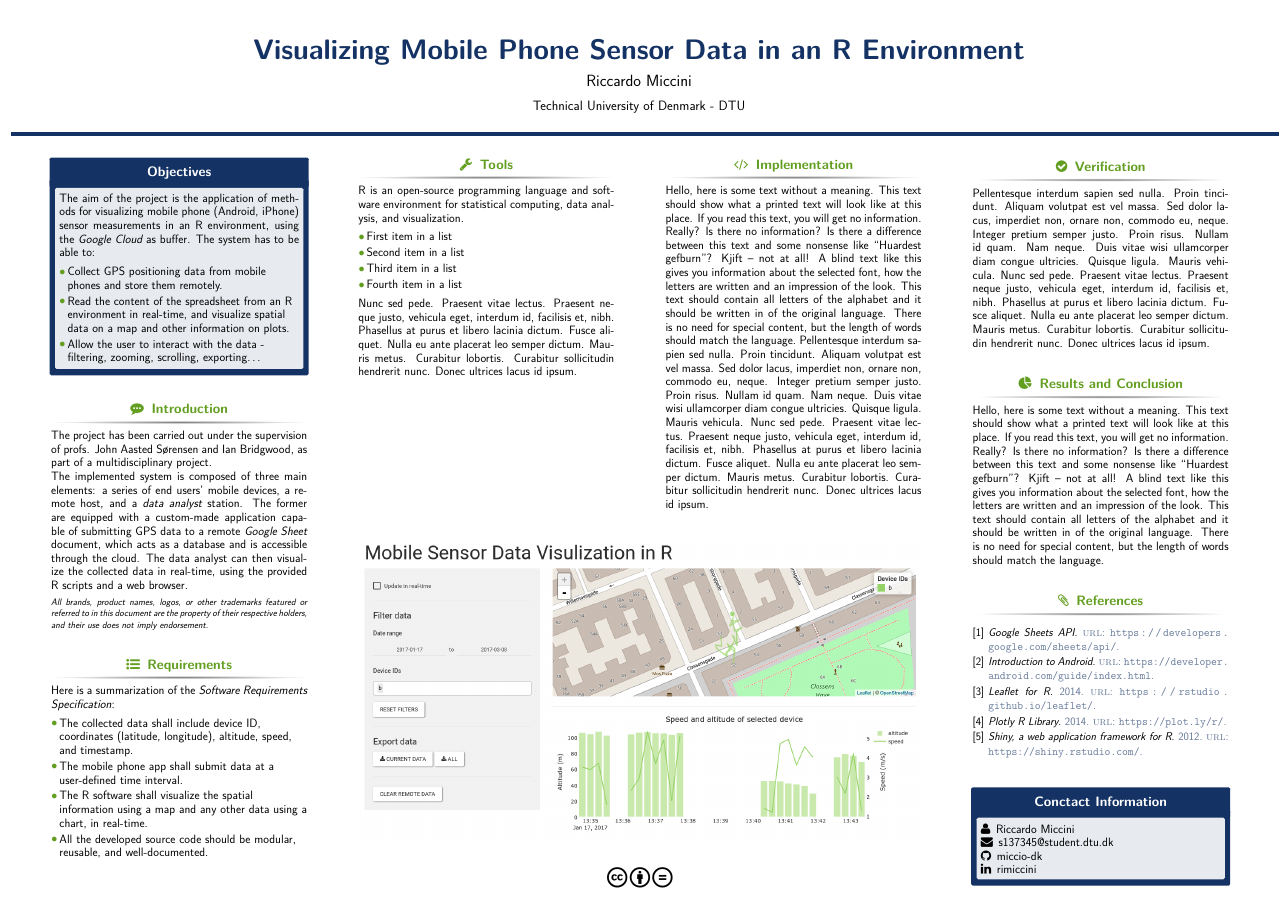
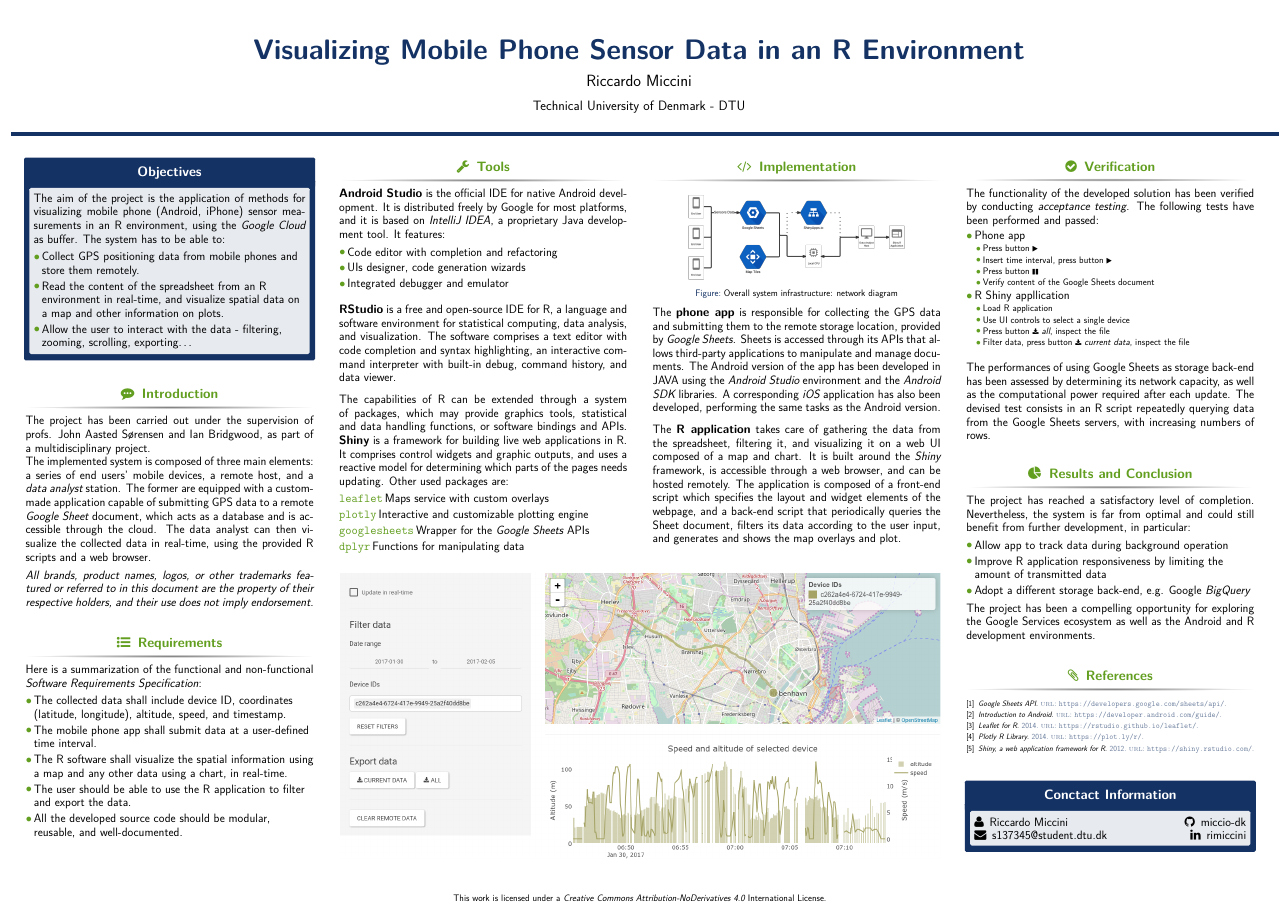
Before and after one commit to miccio-dk/data_visualization_r, a LaTeX poster (poster/root.tex, which reads poster/beamerthemeconfposter.sty, poster/refs.bib): the whole page. Compiled offline with pdfLaTeX.

Commit message:
finished poster, tmp bugfix for map bounds

```diff
--- a/poster/beamerthemeconfposter.sty
+++ b/poster/beamerthemeconfposter.sty
@@ -22,7 +22,7 @@
 % Spacing before and inside list environments to add white space before lists and between items inside lists
 \makeatletter
 \def\@listi{\leftmargin\leftmarginii
-\topsep 1ex % Spacing before lists
+\topsep 0.75ex % Spacing before lists
 \parsep 0\p@ \@plus\p@
 \itemsep 6pt} % Spacing between items
 \makeatother
--- a/poster/refs.bib
+++ b/poster/refs.bib
@@ -18,7 +18,7 @@
 
 @online{dev_android,
   title = {{Introduction to Android}},
-  url = {https://developer.android.com/guide/index.html},
+  url = {https://developer.android.com/guide/},
 }
 
 @online{dev_google,
--- a/poster/root.tex
+++ b/poster/root.tex
@@ -8,15 +8,19 @@
 \usepackage{graphicx}
 \usepackage{caption}
 \usepackage{fontawesome}
-\usepackage[scale=2]{ccicons}
+\usepackage[scale=1]{ccicons}
 \usepackage{hyperref}
-\usepackage[backend=biber]{biblatex}
+\usepackage[backend=biber,sorting=anyt,style=numeric]{biblatex}
 \addbibresource{refs.bib}
 
 % lorem ipsum packages
 \usepackage[english]{babel}
 \usepackage{blindtext}
 \usepackage{lipsum}
+
+
+% custom commands
+\newcommand{\code}[1]{\texttt{#1}}
 
 
 % styling commands - template from http://www.latextemplates.com/cat/conference-posters
@@ -76,16 +81,17 @@
 
 		\bigskip
 
-		\small{\emph{All brands, product names, logos, or other trademarks featured or referred to in this document are the property of their respective holders, and their use does not imply endorsement.}}
+		\emph{All brands, product names, logos, or other trademarks featured or referred to in this document are the property of their respective holders, and their use does not imply endorsement.}
 	\end{block}
 
 	% reqs
 	\begin{block}{\faListUl \, Requirements}
-		Here is a summarization of the \emph{Software Requirements Specification}:
+		Here is a summarization of the functional and non-functional \emph{Software Requirements Specification}:
 		\begin{itemize}
 			\item The collected data shall include device ID, coordinates (latitude, longitude), altitude, speed, and timestamp.
 			\item The mobile phone app shall submit data at a user-defined time interval.
 			\item The R software shall visualize the spatial information using a map and any other data using a chart, in real-time.
+			\item The user should be able to use the R application to filter and export the data.
 			\item All the developed source code should be modular, reusable, and well-documented.
 		\end{itemize}
 	\end{block}
@@ -95,28 +101,68 @@
 \begin{column}{\twocolwid}
 	\begin{columns}[t, totalwidth=\twocolwid]
 		% column 2.1 - centerleft
-		\begin{column}{\onecolwid}\vspace{-.6in}
+		\begin{column}{\onecolwid}\vspace{-.5in}
 			% tools
 			\begin{block}{\faWrench \, Tools}
-				R is an open-source programming language and software environment for statistical computing, data analysis, and visualization.
+				\textbf{Android Studio} is the official IDE for native Android development.
+				It is distributed freely by Google for most platforms, and it is based on \emph{IntelliJ IDEA}, a proprietary Java development tool.
+				It features:
+				\begin{itemize}
+					\item Code editor with completion and refactoring
+					\item UIs designer, code generation wizards
+					\item Integrated debugger and emulator
+				\end{itemize}
 
-				\blindlist{itemize}[4]
-				\lipsum[66]
+				\vspace{.3in}
+				\textbf{RStudio} is a free and open-source IDE for R, a language and software environment for statistical computing, data analysis, and visualization. The software comprises a text editor with code completion and syntax highlighting, an interactive command interpreter with built-in debug, command history, and data viewer.
+
+				\vspace{.3in}
+				The capabilities of R can be extended through a system of packages, which may provide graphics tools, statistical and data handling functions, or software bindings and APIs.
+				\textbf{Shiny} is a framework for building live web applications in R. It comprises control widgets and graphic outputs, and uses a reactive model for determining which parts of the pages needs updating.
+				Other used packages are:
+				\begin{description}
+					\item[\code{leaflet}] Maps service with custom overlays
+					\item[\code{plotly}] Interactive and customizable plotting engine
+					\item[\code{googlesheets}] Wrapper for the \emph{Google Sheets} APIs
+					\item[\code{dplyr}] Functions for manipulating data
+				\end{description}
 			\end{block}
 		\end{column}
 
 		% column 2.2 - centerright
-		\begin{column}{\onecolwid}\vspace{-.6in}
+		\begin{column}{\onecolwid}\vspace{-.5in}
 			% implementation
 			\begin{block}{\faCode \, Implementation}
-				\blindtext
-				\lipsum[75]
-				\lipsum[66]
+				%The project required the following software to be developed:
+				%\begin{itemize}
+				%	\item A mobile phone App
+				%	\item An R Shiny web application
+				%\end{itemize}
+
+				%\begin{figure}
+				%	\includegraphics[width=0.25\onecolwid]{ss_app.png}
+				%\end{figure}
+				\begin{figure}
+					\includegraphics[width=0.8\onecolwid]{block_dia.png}
+					\caption{Overall system infrastructure: network diagram}
+				\end{figure}
+
+				The \textbf{phone app} is responsible for collecting the GPS data and submitting them to the remote storage location, provided by \emph{Google Sheets}.
+				Sheets is accessed through its APIs that allows third-party applications to manipulate and manage documents.
+				The Android version of the app has been developed in JAVA using the \emph{Android Studio} environment and the \emph{Android SDK} libraries.
+				A corresponding \emph{iOS} application has also been developed, performing the same tasks as the Android version.
+
+
+				\vspace{.3in}
+				The \textbf{R application} takes care of gathering the data from the spreadsheet, filtering it, and visualizing it on a web UI composed of a map and chart.
+				It is built around the \emph{Shiny} framework, is accessible through a web browser, and can be hosted remotely.
+				The application is composed of a front-end script which specifies the layout and widget elements of the webpage, and a back-end script that periodically queries the Sheet document, filters its data according to the user input, and generates and shows the map overlays and plot.
 			\end{block}
 		\end{column}
 	\end{columns}
 
 	% main figure section
+	\vspace{-1cm}
 	\begin{figure}
 		\includegraphics[width=\twocolwid]{ss_ui.png}
 		% \caption{Figure caption}
@@ -124,8 +170,8 @@
 
 	% copyright notice
 	\vspace{2cm}
-
 	\begin{center}
+		{\small{This work is licensed under a \emph{Creative Commons Attribution-NoDerivatives 4.0} International License.}}\\
 		\ccbynd
 	\end{center}
 \end{column}
@@ -134,27 +180,53 @@
 \begin{column}{\onecolwid}
 	% testing
 	\begin{block}{\faCheckCircle \, Verification}
-		\lipsum[75]
-		\lipsum[66]
+		The functionality of the developed solution has been verified by conducting \emph{acceptance testing}.
+		The following tests have been performed and passed:
+		\begin{itemize}
+			\item Phone app
+			\begin{itemize}
+				\item Press button {\scriptsize\faPlay}
+				\item Insert time interval, press button {\scriptsize\faPlay}
+				\item Press button {\scriptsize\faPause}
+				\item Verify content of the Google Sheets document
+			\end{itemize}
+			\item R Shiny appllication
+			\begin{itemize}
+				\item Load R application
+				\item Use UI controls to select a single device
+				\item Press button {\scriptsize\faDownload} \emph{all}, inspect the file
+				\item Filter data, press button {\scriptsize\faDownload} \emph{current data}, inspect the file
+			\end{itemize}
+		\end{itemize}
+
+		\vspace{.3in}
+		The performances of using Google Sheets as storage back-end has been assessed by determining its network capacity, as well as the computational power required after each update.
+		The devised test consists in an R script repeatedly querying data from the Google Sheets servers, with increasing numbers of rows.
 	\end{block}
 
 	% conclusion
 	\begin{block}{\faPieChart \, Results and Conclusion}
-		\blindtext
+		The project has reached a satisfactory level of completion.
+		Nevertheless, the system is far from optimal and could still benefit from further development, in particular:
+		\begin{itemize}
+			\item Allow app to track data during background operation
+			\item Improve R application responsiveness by limiting the amount of transmitted data
+			\item Adopt a different storage back-end, e.g. Google \emph{BigQuery}
+		\end{itemize}
+
+		The project has been a compelling opportunity for exploring the Google Services ecosystem as well as the Android and R development environments.
 	\end{block}
 
 	% refs
 	\begin{block}{\faPaperclip \, References}
 		\nocite{*}
-		\small{\printbibliography}
+		\printbibliography
 	\end{block}
 
 	% contacts
 	\begin{alertblock}{ Conctact Information}
-		\faUser \, Riccardo Miccini \\
-		\faEnvelope \, s137345@student.dtu.dk \\
-		\faGithub \, miccio-dk \\
-		\faLinkedin \, rimiccini
+		\faUser \, Riccardo Miccini \hfill \faGithub \, miccio-dk \\
+		\faEnvelope \, s137345@student.dtu.dk \hfill \faLinkedin \, rimiccini
 	\end{alertblock}
 
 \end{column}
```
Also changed, not shown: TODO.md (+7 -7 lines), poster/block_dia.png (added), poster/root.pdf, poster/ss_ui.png, poster/root.tex (13 more changed lines), 2 other files.
